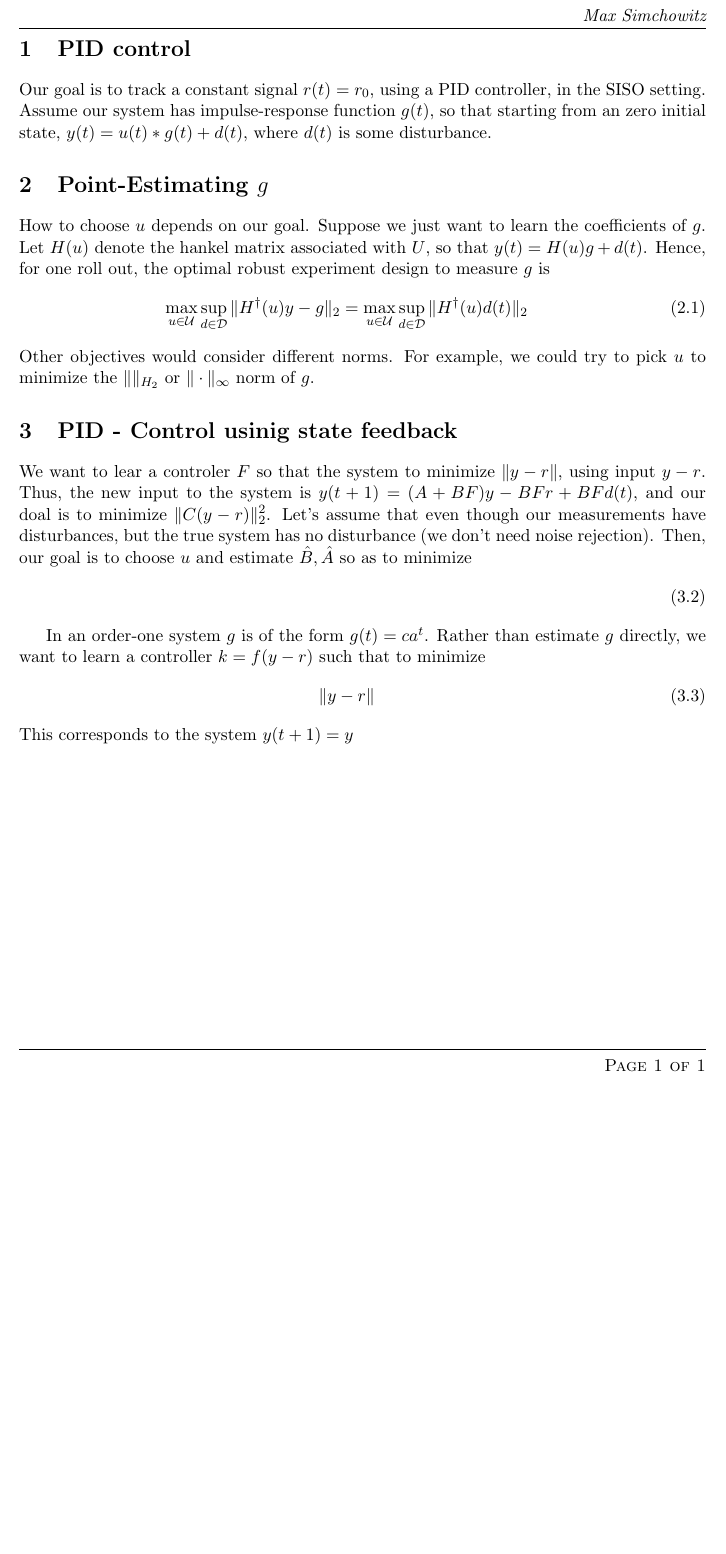
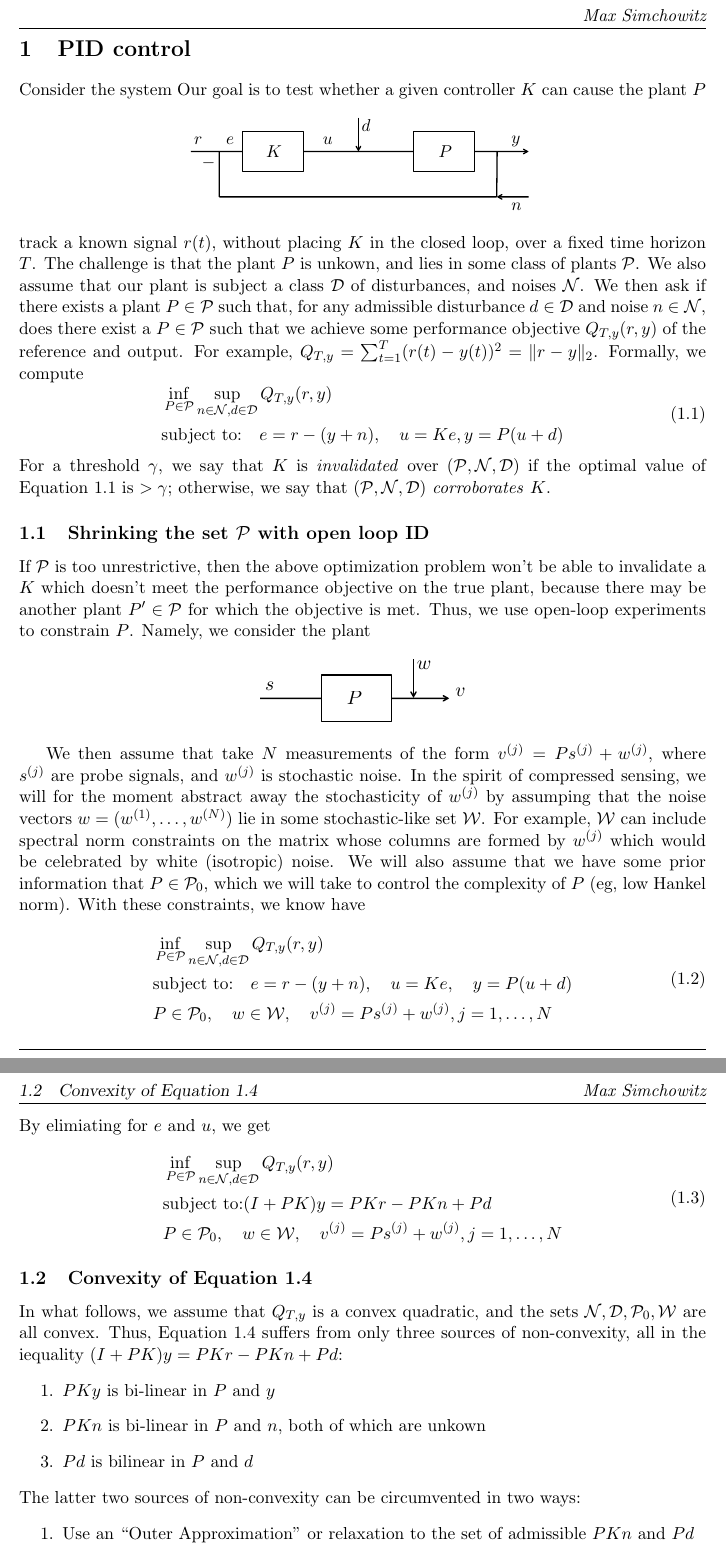
Before and after one commit to qingqinghuang/invalidation, a LaTeX document (siso.tex): part of the page before the commit and two parts of pages 1 and 2 of 2 after it, the two joined at a grey line, cut so that both start at the same text, the shorter picture padded with empty space. Compiled offline with pdfLaTeX.

Commit message:
update to the SISO

```diff
--- a/siso.tex
+++ b/siso.tex
@@ -22,9 +22,12 @@
 \DeclareMathOperator{\LittleWm}{\omega}
 \newcommand{\LittleOmega}[1]{\LittleWm\left({#1}\right)}
 
+\newcommand{\calW}{\mathcal{W}}
+
 \newcommand{\calY}{\mathcal{Y}}
 \newcommand{\calS}{\mathcal{S}}
 \newcommand{\calD}{\mathcal{D}}
+\newcommand{\calN}{\mathcal{N}}
 
 \newcommand{\calU}{\mathcal{U}}
 \newcommand{\Alt}{\mathrm{Alt}}
@@ -132,37 +135,51 @@ msimchow@berkeley.edu}
 
 \begin{document}
 \section{PID control}
-Our goal is to track a constant signal $r(t) = r_0$, using a PID controller, in the SISO setting. Assume our system has impulse-response function $g(t)$, so that starting from an zero initial state, $y(t) = u(t)*g(t) + d(t)$, where $d(t)$ is some disturbance.
+Consider the system
+\begin{figure}[h!]
+  \centering
+  \includegraphics[width=.5\linewidth]{sys2.pdf}
+\end{figure}
+Our goal is to test whether a given controller $K$ can cause the plant $P$ track a known signal $r(t)$, without placing $K$ in the closed loop, over a fixed time horizon $T$. The challenge is that the plant $P$ is unkown, and lies in some class of plants $\calP$. We also assume that our plant is subject a class $\calD$ of disturbances, and noises $\calN$. We then ask if there exists a plant $P \in \calP$ such that, for any admissible disturbance $d \in \calD$ and noise $n \in \calN$, does there exist a $P \in \calP$ such that we achieve some performance objective $Q_{T,y}(r,y)$ of the reference and output. For example, $Q_{T,y} = \sum_{t=1}^T (r(t)-y(t))^{2} = \|r - y\|_{2}$. Formally, we compute
+\begin{equation}\label{OPT}
+\begin{aligned}
+&\inf_{P \in \calP} \sup_{n \in \calN,d \in \calD} Q_{T,y}(r,y)  \\
+&\text{subject to:} \quad e = r - (y+n), \quad u = Ke, y = P(u+d)
+\end{aligned}
+\end{equation}
+For a threshold $\gamma$, we say that $K$ is \emph{invalidated} over $(\calP,\calN,\calD)$ if the optimal value of Equation~\ref{OPT} is $> \gamma$; otherwise, we say that $(\calP,\calN,\calD)$ \emph{corroborates} $K$.
+\subsection{Shrinking the set $\calP$ with open loop ID}
+If $\calP$ is too unrestrictive, then the above optimization problem won't be able to invalidate a $K$ which doesn't meet the performance objective on the true plant, because there may be another plant $P' \in \calP$ for which the objective is met. Thus, we use open-loop experiments to constrain $P$. Namely, we consider the plant
 
-\section{Point-Estimating $g$}
-How to choose $u$ depends on our goal. Suppose we just want to learn the coefficients of $g$. Let $H(u)$ denote the hankel matrix associated with $U$, so that $y(t) = H(u)g + d(t)$. Hence, for one roll out, the optimal robust experiment design to measure $g$ is
-\begin{eqnarray}
-\max_{u \in \calU} \sup_{d \in \calD}\|H^{\dagger}(u)y - g\|_2 = \max_{u \in \calU} \sup_{d \in \calD}\|H^{\dagger}(u)d(t)\|_2
-\end{eqnarray}
-Other objectives would consider different norms. For example, we could try to pick $u$ to minimize the $\|\|_{H_2}$ or $\|\cdot\|_{\infty}$ norm of $g$.
-\section{PID - Control usinig state feedback}
+\begin{figure}[h!]
+  \centering
+  \includegraphics[width=.3\linewidth]{sys3.pdf}
+\end{figure}
 
-We want to lear a controler $F$ so that the system to minimize $\|y - r\|$, using input $y - r$. Thus, the new input to the system is $y(t+1) = (A+BF)y - BFr + BFd(t)$, and our doal is to minimize $\|C(y - r)\|_2^2$. Let's assume that even though our measurements have disturbances, but the true system has no disturbance (we don't need noise rejection). Then, our goal is to choose $u$ and estimate $\hat{B},\hat{A}$ so as to minimize
-\begin{eqnarray}
-\end{eqnarray}
-
-
-
-
-
-
-
-
-
-In an order-one system $g$ is of the form $g(t) = ca^t$. Rather than estimate $g$ directly, we want to learn a controller $k = f(y -r)$ such that to minimize
-\begin{eqnarray}
-\|y-r\|
-\end{eqnarray}
-This corresponds to the system $y(t+1) = y$
-
-
-
-
-
-
-
+We then assume that take $N$ measurements of the form $v^{(j)} = Ps^{(j)} + w^{(j)}$, where $s^{(j)}$ are probe signals, and $w^{(j)}$ is stochastic noise. In the spirit of compressed sensing, we will for the moment abstract away the stochasticity of $w^{(j)}$ by assumping that the noise vectors $w = (w^{(1)},\dots,w^{(N)})$ lie in some stochastic-like set $\calW$. For example, $\calW$ can include spectral norm constraints on the matrix whose columns are formed by $w^{(j)}$ which would be celebrated by white (isotropic) noise. We will also assume that we have some prior information that $P \in \calP_0$, which we will take to control the complexity of $P$ (eg, low Hankel norm). With these constraints, we know have
+\begin{equation}\label{OPT2}
+\begin{aligned}
+&\inf_{P \in \calP} \sup_{n \in \calN,d \in \calD} Q_{T,y}(r,y)  \\
+&\text{subject to:} \quad e = r - (y+n), \quad u = Ke,\quad  y = P(u+d)\\
+& P \in \calP_0, \quad w \in \calW, \quad v^{(j)} = Ps^{(j)} + w^{(j)}, j = 1,\dots,N
+\end{aligned}
+\end{equation}
+By elimiating for $e$ and $u$, we get
+\begin{equation}\label{OPT3}
+\begin{aligned}
+&\inf_{P \in \calP} \sup_{n \in \calN,d \in \calD} Q_{T,y}(r,y)  \\
+&\text{subject to:}   (I+PK)y = PKr - PKn + Pd\\
+& P \in \calP_0, \quad w \in \calW, \quad v^{(j)} = Ps^{(j)} + w^{(j)}, j = 1,\dots,N
+\end{aligned}
+\end{equation}
+\subsection{Convexity of Equation~\ref{OPT3}}
+In what follows, we assume that $Q_{T,y}$ is a convex quadratic, and the sets $\calN,\calD,\calP_0,\calW$ are all convex. Thus, Equation~\ref{OPT3} suffers from only three sources of non-convexity, all in the iequality $(I+PK)y = PKr - PKn + Pd$:
+\begin{enumerate}
+\item  $PKy$ is bi-linear in $P$ and $y$
+\item $PKn$ is bi-linear in $P$ and $n$, both of which are unkown
+\item $Pd$ is bilinear in $P$ and $d$
+\end{enumerate}
+The latter two sources of non-convexity can be circumvented in two ways:
+\begin{enumerate}
+	\item Use an ``Outer Approximation'' or relaxation to the set of admissible $PKn$ and $Pd$
+	\item Sample $K$ rollouts of ``typical'' noises and disturbances $\{n^{(i)},d^{(i)}\}$, and solve the optimization
@@ -169,3 +193,4 @@ This corresponds to the system $y(t+1) = y$
+\end{enumerate}
 
 
 \end{document}
```
Also changed, not shown: notes.pdf, siso.pdf, siso.tex (13 more changed lines), 9 other files.
